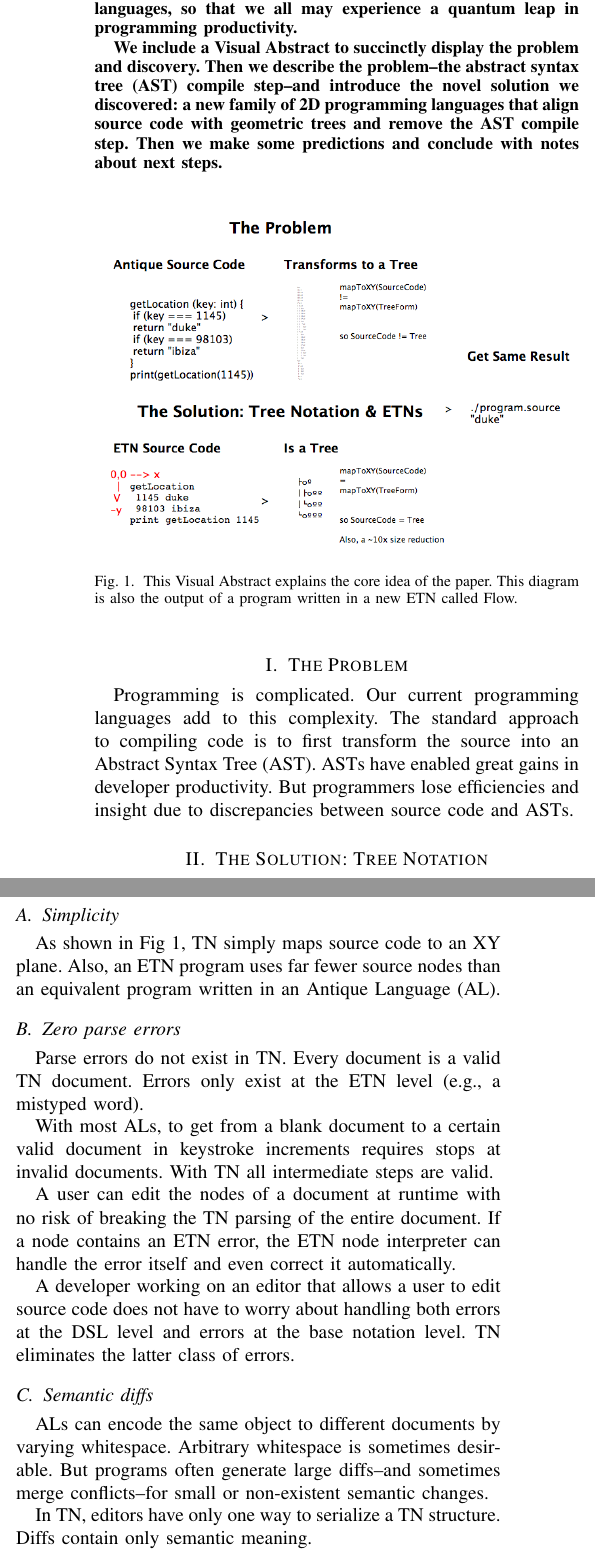
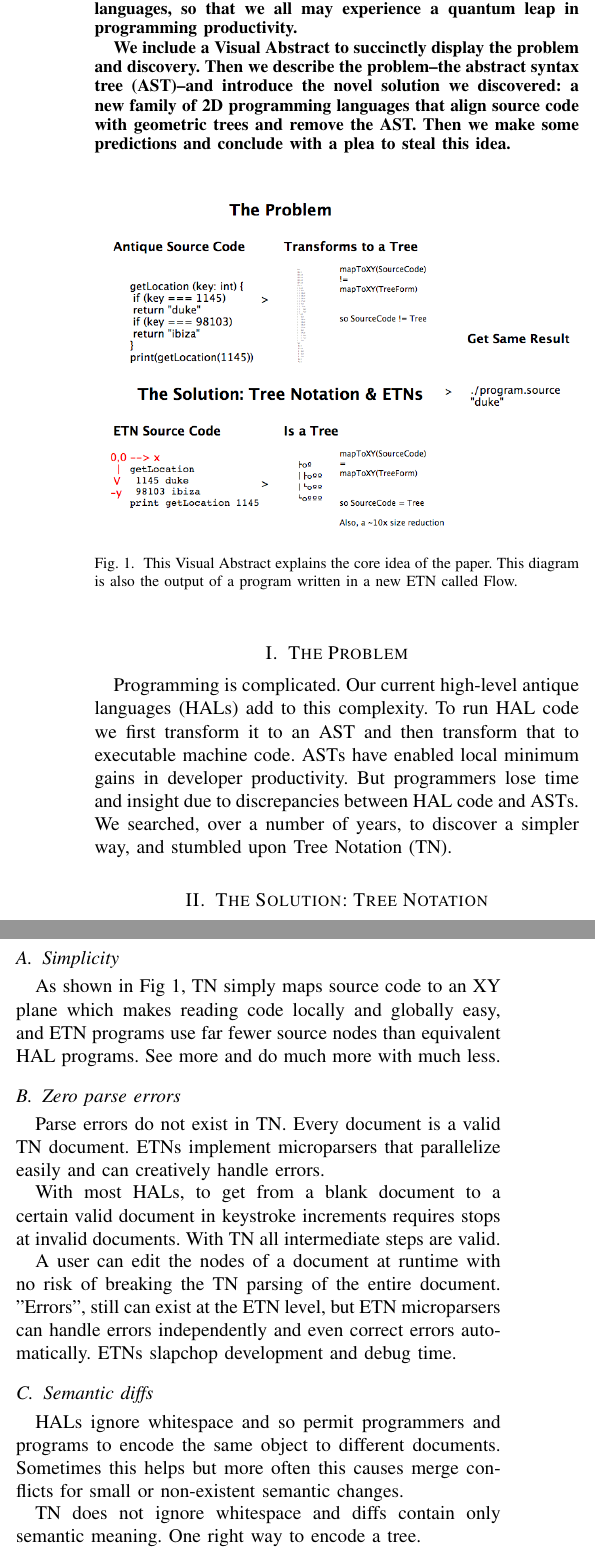
Before and after one commit to breck7/scrollsdk, a LaTeX paper (paper/treenotation.tex): two parts of the columns of page 1 of 2, joined at a grey line, cut so that both start at the same text. Compiled offline with pdfLaTeX.

Commit message:
Paper updates. Almost ready to annouce

```diff
--- a/paper/treenotation.tex
+++ b/paper/treenotation.tex
@@ -25,7 +25,7 @@
 %\boldmath
 This paper is written for programmers around the world. We hope by freely sharing a powerful new discovery, we might inspire you, dear programmer, to create new tools and languages, so that we all may experience a quantum leap in programming productivity.
 
-We include a Visual Abstract to succinctly display the problem and discovery. Then we describe the problem--the abstract syntax tree (AST) compile step--and introduce the novel solution we discovered: a new family of 2D programming languages that align source code with geometric trees and remove the AST compile step. Then we make some predictions and conclude with notes about next steps.
+We include a Visual Abstract to succinctly display the problem and discovery. Then we describe the problem--the abstract syntax tree (AST)--and introduce the novel solution we discovered: a new family of 2D programming languages that align source code with geometric trees and remove the AST. Then we make some predictions and conclude with a plea to steal this idea.
 \end{abstract}
 
 \IEEEpeerreviewmaketitle
@@ -38,7 +38,7 @@ We include a Visual Abstract to succinctly display the problem and discovery. Th
 
 \section{The Problem}
 
-Programming is complicated. Our current programming languages add to this complexity. The standard approach to compiling code is to first transform the source into an Abstract Syntax Tree (AST). ASTs have enabled great gains in developer productivity. But programmers lose efficiencies and insight due to discrepancies between source code and ASTs.
+Programming is complicated. Our current high-level antique languages (HALs) add to this complexity. To run HAL code we first transform it to an AST and then transform that to executable machine code. ASTs have enabled local minimum gains in developer productivity. But programmers lose time and insight due to discrepancies between HAL code and ASTs. We searched, over a number of years, to discover a simpler way, and stumbled upon Tree Notation (TN).
 
 \section{The Solution: Tree Notation}
 
@@ -73,23 +73,21 @@ visitors
 
 \subsection{Simplicity}
 
-As shown in Fig 1, TN simply maps source code to an XY plane. Also, an ETN program uses far fewer source nodes than an equivalent program written in an Antique Language (AL).
+As shown in Fig 1, TN simply maps source code to an XY plane which makes reading code locally and globally easy, and ETN programs use far fewer source nodes than equivalent HAL programs. See more and do much more with much less.
 
 \subsection{Zero parse errors}
 
-Parse errors do not exist in TN. Every document is a valid TN document. Errors only exist at the ETN level (e.g., a mistyped word).
+Parse errors do not exist in TN. Every document is a valid TN document. ETNs implement microparsers that parallelize easily and can creatively handle errors.
 
-With most ALs, to get from a blank document to a certain valid document in keystroke increments requires stops at invalid documents. With TN all intermediate steps are valid.
+With most HALs, to get from a blank document to a certain valid document in keystroke increments requires stops at invalid documents. With TN all intermediate steps are valid.
 
-A user can edit the nodes of a document at runtime with no risk of breaking the TN parsing of the entire document. If a node contains an ETN error, the ETN node interpreter can handle the error itself and even correct it automatically.
-
-A developer working on an editor that allows a user to edit source code does not have to worry about handling both errors at the DSL level and errors at the base notation level. TN eliminates the latter class of errors.
+A user can edit the nodes of a document at runtime with no risk of breaking the TN parsing of the entire document. "Errors", still can exist at the ETN level, but ETN microparsers can handle errors independently and even correct errors automatically. ETNs slapchop development and debug time.
 
 \subsection{Semantic diffs}
 
-ALs can encode the same object to different documents by varying whitespace. Arbitrary whitespace is sometimes desirable. But programs often generate large diffs--and sometimes merge conflicts--for small or non-existent semantic changes.
+HALs ignore whitespace and so permit programmers and programs to encode the same object to different documents. Sometimes this helps but more often this causes merge conflicts for small or non-existent semantic changes.
 
-In TN, editors have only one way to serialize a TN structure. Diffs contain only semantic meaning.
+TN does not ignore whitespace and diffs contain only semantic meaning. One right way to encode a tree.
 
 \subsection{Easy composition}
 
```
Also changed, not shown: paper/treenotation.pdf, paper/treenotation.tex (18 more changed lines).
